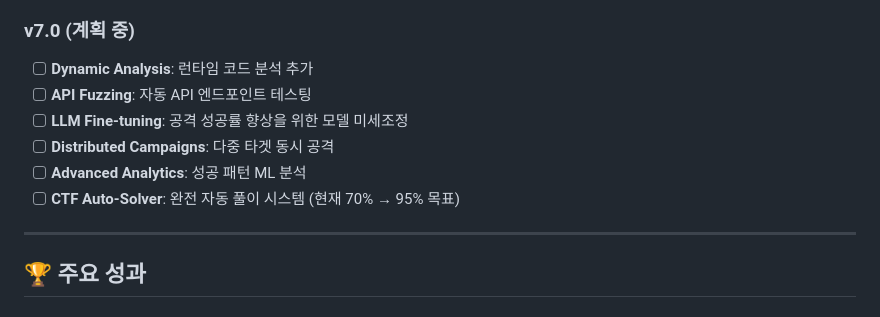
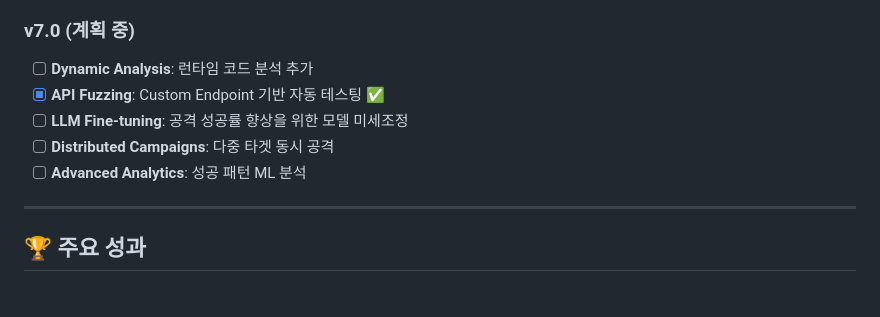
Before and after one commit to refuse1993/prompt-arsenal, a Markdown page: README.md, the part around the change. Drawn GitHub-style.

Commit message:
docs: README 로드맵 업데이트 - API Fuzzing 완료 표시

```diff
--- a/README.md
+++ b/README.md
@@ -2151,11 +2151,10 @@ MIT License - 자유롭게 사용, 수정, 배포할 수 있습니다.
 
 ### v7.0 (계획 중)
 - [ ] **Dynamic Analysis**: 런타임 코드 분석 추가
-- [ ] **API Fuzzing**: 자동 API 엔드포인트 테스팅
+- [x] **API Fuzzing**: Custom Endpoint 기반 자동 테스팅 ✅
 - [ ] **LLM Fine-tuning**: 공격 성공률 향상을 위한 모델 미세조정
 - [ ] **Distributed Campaigns**: 다중 타겟 동시 공격
 - [ ] **Advanced Analytics**: 성공 패턴 ML 분석
-- [ ] **CTF Auto-Solver**: 완전 자동 풀이 시스템 (현재 70% → 95% 목표)
 
 ---
 
```
